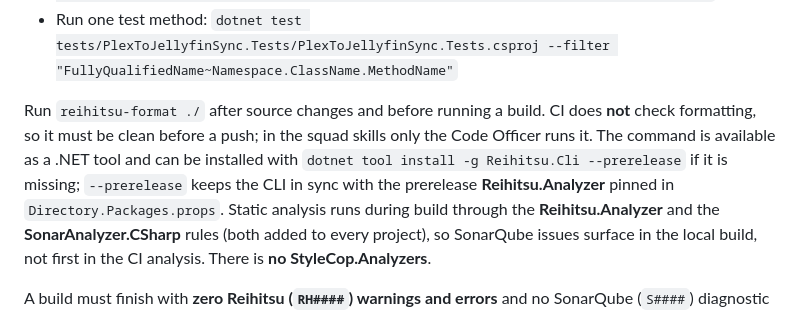
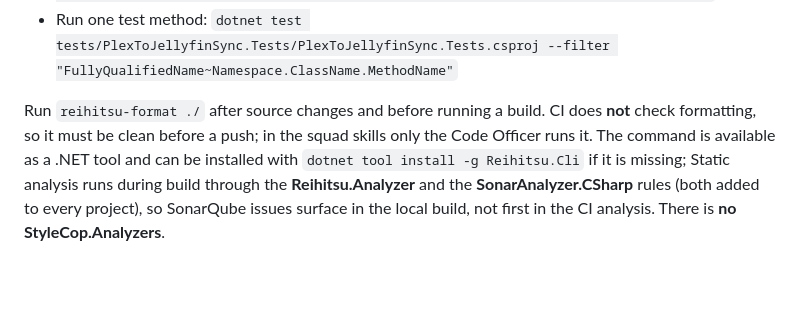
Before and after one commit to LarsLaskowski/PlexToJellyfinSync, a Markdown page: .github/copilot-instructions.md, the part around the change. GitHub-like rendering; blank space fills up the shorter version.

Commit message:
Revise Reihitsu.Cli installation instructions
Updated instructions for installing Reihitsu.Cli and clarified formatting requirements.

```diff
--- a/.github/copilot-instructions.md
+++ b/.github/copilot-instructions.md
@@ -68,9 +68,8 @@ Use the solution file at the repository root (`.slnx` format):
 
 Run `reihitsu-format ./` after source changes and before running a build. CI does **not** check
 formatting, so it must be clean before a push; in the squad skills only the Code Officer runs it. The command is available as
-a .NET tool and can be installed with `dotnet tool install -g Reihitsu.Cli --prerelease` if it is
-missing; `--prerelease` keeps the CLI in sync with the prerelease **Reihitsu.Analyzer** pinned in
-`Directory.Packages.props`.
+a .NET tool and can be installed with `dotnet tool install -g Reihitsu.Cli` if it is
+missing;
 Static analysis runs during build through the **Reihitsu.Analyzer** and the **SonarAnalyzer.CSharp** rules
 (both added to every project), so SonarQube issues surface in the local build, not first in the CI
 analysis. There is **no StyleCop.Analyzers**.
```
